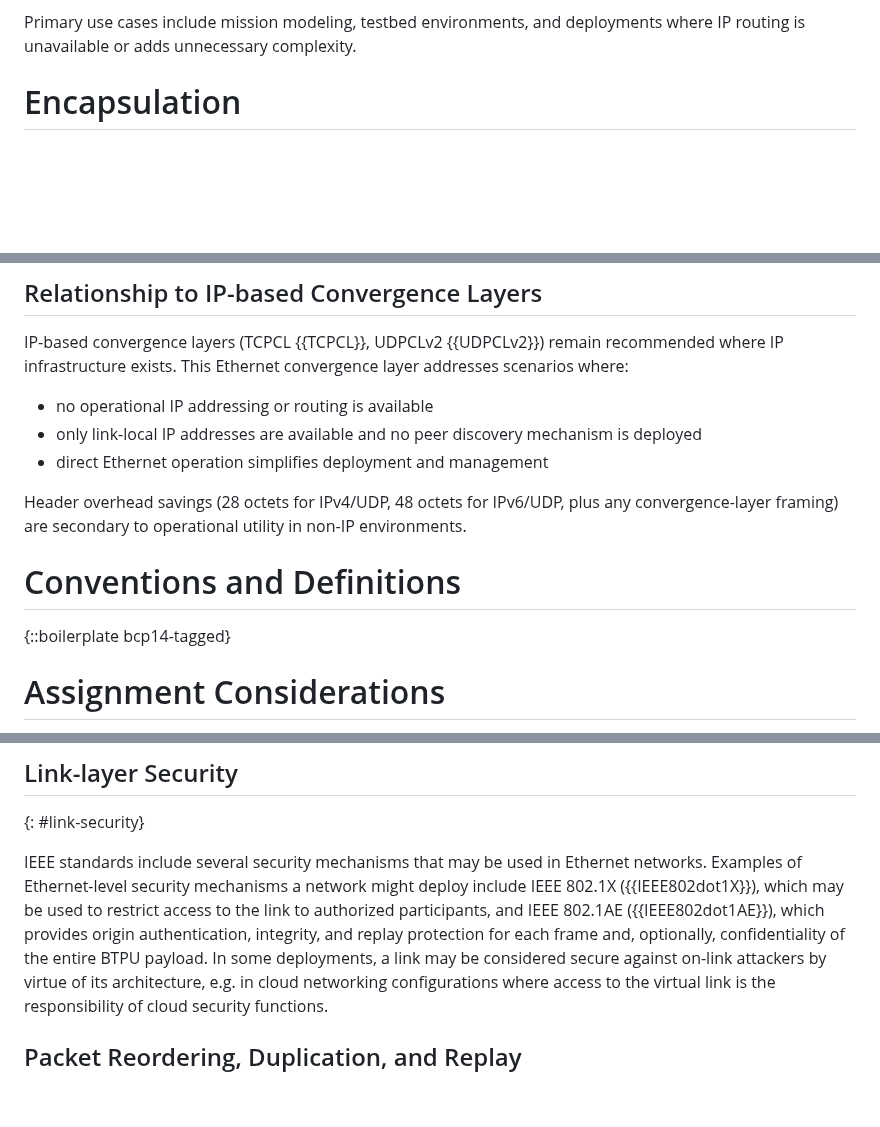
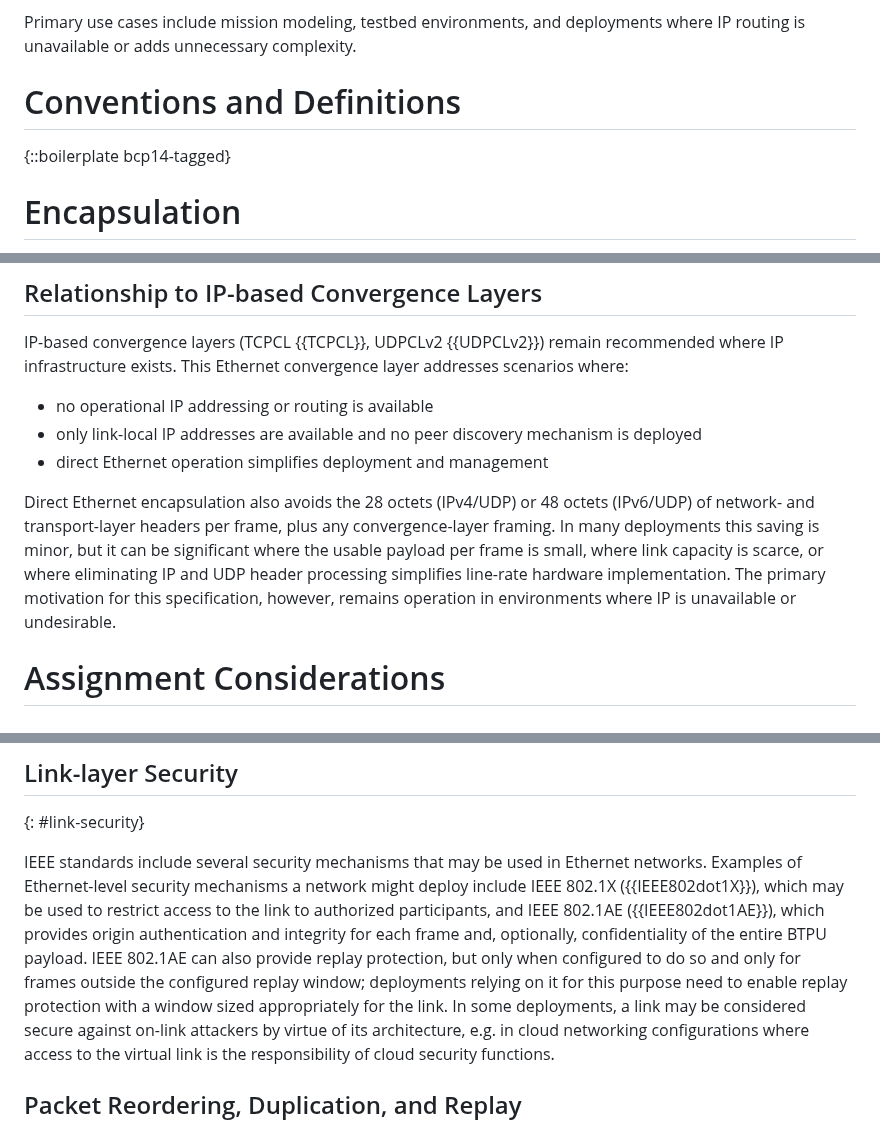
Before and after one commit to ekline/draft-dtn-ethernet, a Markdown page: draft-ek-dtn-ethernet.md, 3 parts joined by grey strips. Drawn GitHub-style; blank space fills up the shorter version.

```diff
--- a/draft-ek-dtn-ethernet.md
+++ b/draft-ek-dtn-ethernet.md
@@ -160,6 +160,10 @@ This convergence layer is applicable to:
 
 Primary use cases include mission modeling, testbed environments, and
 deployments where IP routing is unavailable or adds unnecessary complexity.
+
+# Conventions and Definitions
+
+{::boilerplate bcp14-tagged}
 
 # Encapsulation
 {: #encapsulation}
@@ -347,13 +351,14 @@ layer addresses scenarios where:
   mechanism is deployed
 - direct Ethernet operation simplifies deployment and management
 
-Header overhead savings (28 octets for IPv4/UDP, 48 octets for IPv6/UDP,
-plus any convergence-layer framing) are secondary to operational utility
-in non-IP environments.
-
-# Conventions and Definitions
-
-{::boilerplate bcp14-tagged}
+Direct Ethernet encapsulation also avoids the 28 octets (IPv4/UDP) or 48
+octets (IPv6/UDP) of network- and transport-layer headers per frame, plus
+any convergence-layer framing. In many deployments this saving is minor,
+but it can be significant where the usable payload per frame is small,
+where link capacity is scarce, or where eliminating IP and UDP header
+processing simplifies line-rate hardware implementation. The primary
+motivation for this specification, however, remains operation in
+environments where IP is unavailable or undesirable.
 
 # Assignment Considerations
 
@@ -538,9 +543,13 @@ IEEE standards include several security mechanisms that may be used in
 Ethernet networks. Examples of Ethernet-level security mechanisms a
 network might deploy include IEEE 802.1X ({{IEEE802dot1X}}), which may be
 used to restrict access to the link to authorized participants, and IEEE
-802.1AE ({{IEEE802dot1AE}}), which provides origin authentication,
-integrity, and replay protection for each frame and, optionally,
-confidentiality of the entire BTPU payload. In some deployments, a link
+802.1AE ({{IEEE802dot1AE}}), which provides origin authentication and
+integrity for each frame and, optionally, confidentiality of the entire
+BTPU payload. IEEE 802.1AE can also provide replay protection, but only
+when configured to do so and only for frames outside the configured
+replay window; deployments relying on it for this purpose need to enable
+replay protection with a window sized appropriately for the link. In
+some deployments, a link
 may be considered secure against on-link attackers by virtue of its
 architecture, e.g. in cloud networking configurations where access to
 the virtual link is the responsibility of cloud security functions.
```
